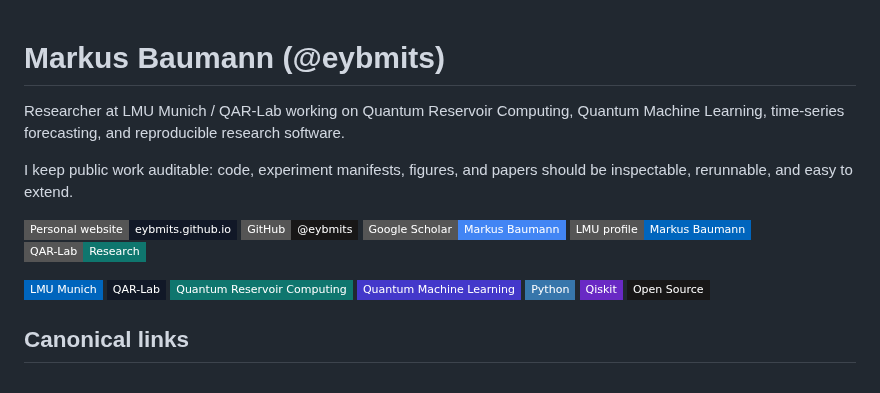
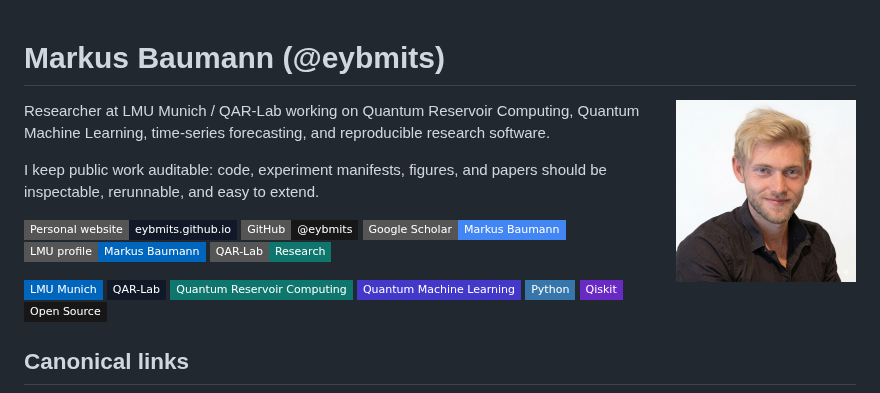
Before and after one commit to eybmits/eybmits, a Markdown page: README.md, the part around the change. Rendered like a GitHub page; pictures changed too: assets/profile.png (added); badges without logos.

Commit message:
Restore profile README image

```diff
--- a/README.md
+++ b/README.md
@@ -1,4 +1,6 @@
 # Markus Baumann (@eybmits)
+
+<img src="assets/profile.png" alt="Markus Baumann profile photo" width="180" align="right">
 
 Researcher at LMU Munich / QAR-Lab working on Quantum Reservoir Computing, Quantum Machine Learning, time-series forecasting, and reproducible research software.
 
```
